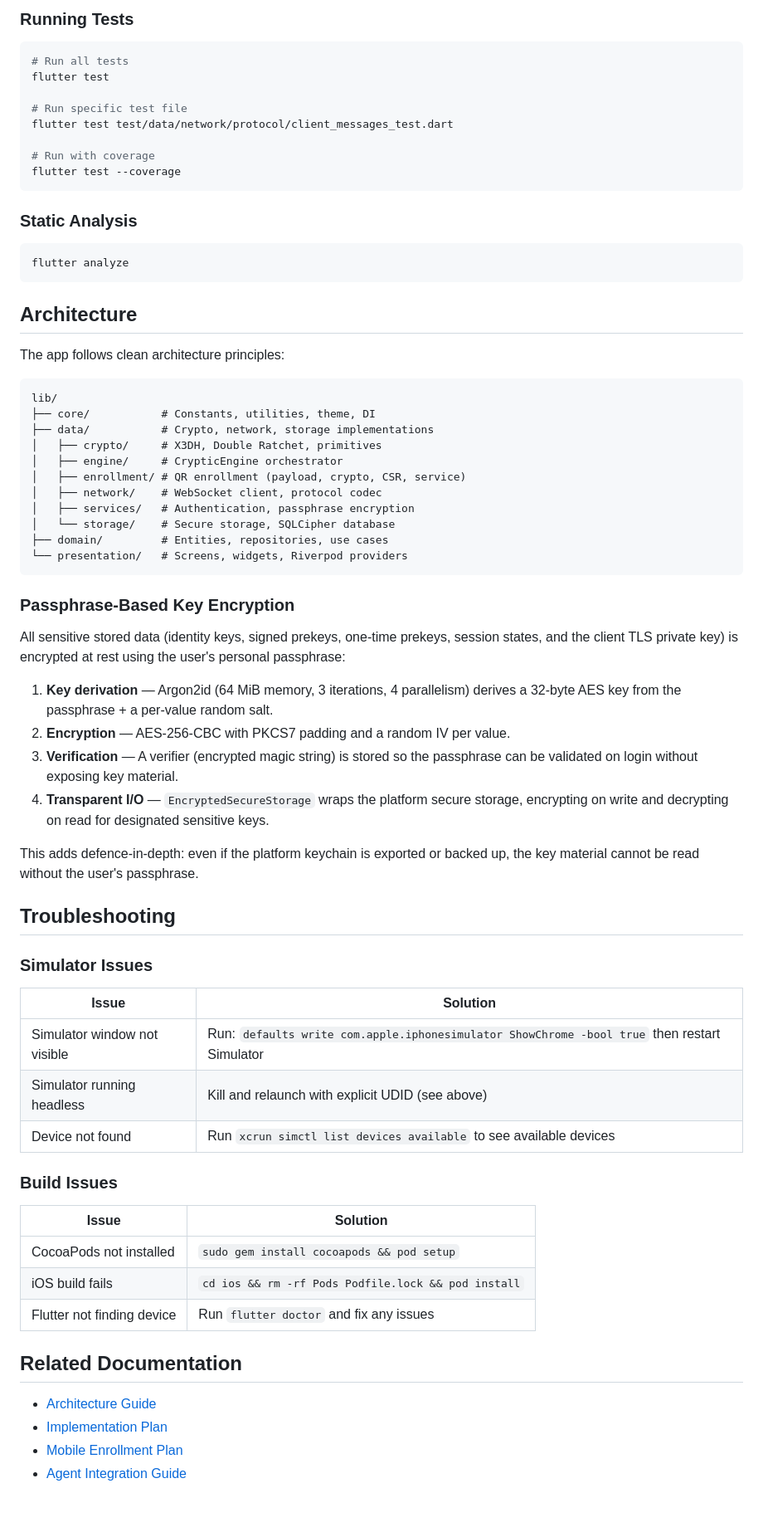
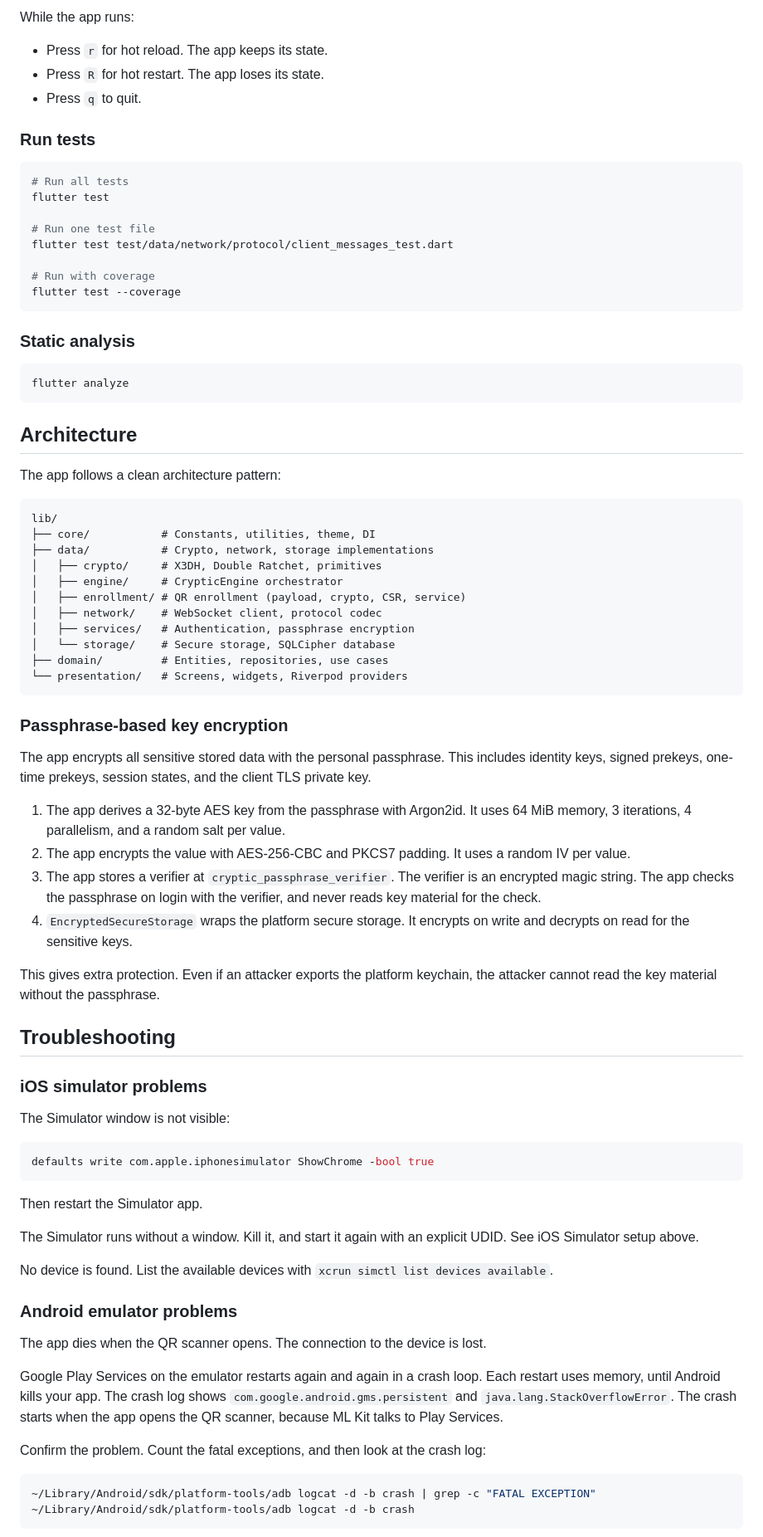
Before and after one commit to etnt/cryptic-mobile, a Markdown page: cryptic_app/README.md, the part around one of its changes. Shown at 83% size. Rendered like a GitHub page; blank space fills up the shorter version.

````diff
--- a/cryptic_app/README.md
+++ b/cryptic_app/README.md
@@ -119,18 +169,24 @@ While the app is running:
 
-### Running Tests
+While the app runs:
+
+- Press `r` for hot reload. The app keeps its state.
+- Press `R` for hot restart. The app loses its state.
+- Press `q` to quit.
+
+### Run tests
 
 ```bash
 # Run all tests
 flutter test
 
-# Run specific test file
+# Run one test file
 flutter test test/data/network/protocol/client_messages_test.dart
 
 # Run with coverage
 flutter test --coverage
 ```
 
-### Static Analysis
+### Static analysis
 
 ```bash
 flutter analyze
@@ -138,7 +194,7 @@ flutter analyze
 
 ## Architecture
 
-The app follows clean architecture principles:
+The app follows a clean architecture pattern:
 
 ```
 lib/
@@ -154,41 +210,43 @@ lib/
 └── presentation/   # Screens, widgets, Riverpod providers
 ```
 
-### Passphrase-Based Key Encryption
+### Passphrase-based key encryption
 
-All sensitive stored data (identity keys, signed prekeys, one-time prekeys,
-session states, and the client TLS private key) is encrypted at rest using
-the user's personal passphrase:
+The app encrypts all sensitive stored data with the personal passphrase. This includes identity keys, signed prekeys, one-time prekeys, session states, and the client TLS private key.
 
-1. **Key derivation** — Argon2id (64 MiB memory, 3 iterations, 4 parallelism) derives a 32-byte AES key from the passphrase + a per-value random salt.
-2. **Encryption** — AES-256-CBC with PKCS7 padding and a random IV per value.
-3. **Verification** — A verifier (encrypted magic string) is stored so the passphrase can be validated on login without exposing key material.
-4. **Transparent I/O** — `EncryptedSecureStorage` wraps the platform secure storage, encrypting on write and decrypting on read for designated sensitive keys.
+1. The app derives a 32-byte AES key from the passphrase with Argon2id. It uses 64 MiB memory, 3 iterations, 4 parallelism, and a random salt per value.
+2. The app encrypts the value with AES-256-CBC and PKCS7 padding. It uses a random IV per value.
+3. The app stores a verifier at `cryptic_passphrase_verifier`. The verifier is an encrypted magic string. The app checks the passphrase on login with the verifier, and never reads key material for the check.
+4. `EncryptedSecureStorage` wraps the platform secure storage. It encrypts on write and decrypts on read for the sensitive keys.
 
-This adds defence-in-depth: even if the platform keychain is exported or
-backed up, the key material cannot be read without the user's passphrase.
+This gives extra protection. Even if an attacker exports the platform keychain, the attacker cannot read the key material without the passphrase.
 
 ## Troubleshooting
 
-### Simulator Issues
+### iOS simulator problems
 
-| Issue | Solution |
-|-------|----------|
-| Simulator window not visible | Run: `defaults write com.apple.iphonesimulator ShowChrome -bool true` then restart Simulator |
-| Simulator running headless | Kill and relaunch with explicit UDID (see above) |
-| Device not found | Run `xcrun simctl list devices available` to see available devices |
+The Simulator window is not visible:
 
-### Build Issues
+```bash
+defaults write com.apple.iphonesimulator ShowChrome -bool true
+```
 
-| Issue | Solution |
-|-------|----------|
-| CocoaPods not installed | `sudo gem install cocoapods && pod setup` |
-| iOS build fails | `cd ios && rm -rf Pods Podfile.lock && pod install` |
-| Flutter not finding device | Run `flutter doctor` and fix any issues |
+Then restart the Simulator app.
 
-## Related Documentation
+The Simulator runs without a window. Kill it, and start it again with an explicit UDID. See iOS Simulator setup above.
 
-- [Architecture Guide](../docs/FLUTTER-ARCHITECTURE.md)
-- [Implementation Plan](../docs/FLUTTER-IMPLEMENTATION-PLAN.md)
-- [Mobile Enrollment Plan](../docs/MOBILE-ENROLLMENT-PLAN.md)
-- [Agent Integration Guide](../AGENTS.md)
+No device is found. List the available devices with `xcrun simctl list devices available`.
+
+### Android emulator problems
+
+The app dies when the QR scanner opens. The connection to the device is lost.
+
+Google Play Services on the emulator restarts again and again in a crash loop. Each restart uses memory, until Android kills your app. The crash log shows `com.google.android.gms.persistent` and `java.lang.StackOverflowError`. The crash starts when the app opens the QR scanner, because ML Kit talks to Play Services.
+
+Confirm the problem. Count the fatal exceptions, and then look at the crash log:
+
+```bash
+~/Library/Android/sdk/platform-tools/adb logcat -d -b crash | grep -c "FATAL EXCEPTION"
+~/Library/Android/sdk/platform-tools/adb logcat -d -b crash
+```
+
````
Also changed, not shown: other parts of cryptic_app/README.md (+143 -54 lines).
